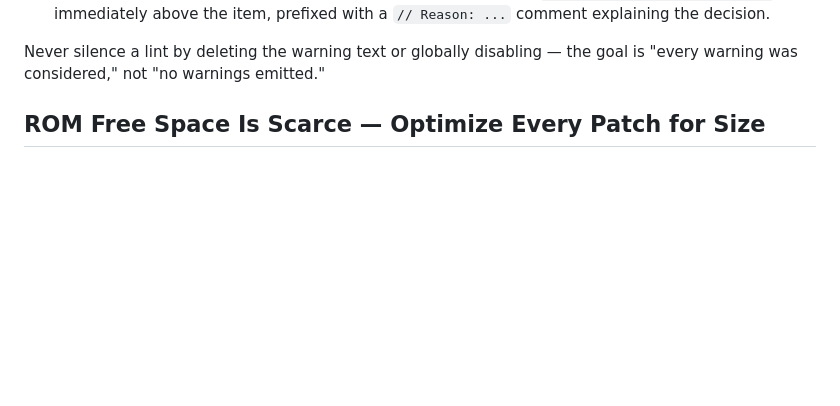
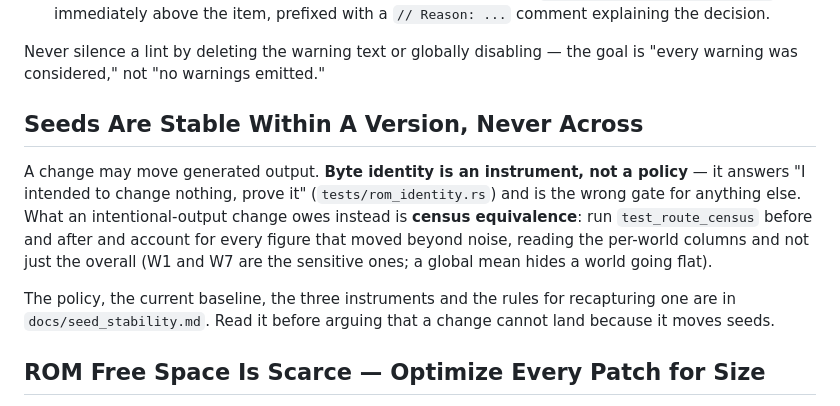
Before and after one commit to hamstringquestionable/smb3-rs, a Markdown page: CLAUDE.md, the part around the change. Rendered like a GitHub page; blank space fills up the shorter version.

```diff
--- a/CLAUDE.md
+++ b/CLAUDE.md
@@ -58,6 +58,20 @@ When clippy flags new code:
 2. **Judgment-call lints** (`too_many_arguments`, `type_complexity`): consider whether the suggested refactor reveals a real concept. If yes, do the refactor. If no, add `#[allow(clippy::<lint_name>)]` immediately above the item, prefixed with a `// Reason: ...` comment explaining the decision.
 
 Never silence a lint by deleting the warning text or globally disabling — the goal is "every warning was considered," not "no warnings emitted."
+
+## Seeds Are Stable Within A Version, Never Across
+
+A change may move generated output. **Byte identity is an instrument, not a
+policy** — it answers "I intended to change nothing, prove it"
+(`tests/rom_identity.rs`) and is the wrong gate for anything else. What an
+intentional-output change owes instead is **census equivalence**: run
+`test_route_census` before and after and account for every figure that moved
+beyond noise, reading the per-world columns and not just the overall (W1 and W7
+are the sensitive ones; a global mean hides a world going flat).
+
+The policy, the current baseline, the three instruments and the rules for
+recapturing one are in `docs/seed_stability.md`. Read it before arguing that a
+change cannot land because it moves seeds.
 
 ## ROM Free Space Is Scarce — Optimize Every Patch for Size
 
```
Also changed, not shown: docs/README.md (+1 -0 lines), docs/seed_stability.md (added, +136 -0 lines).
